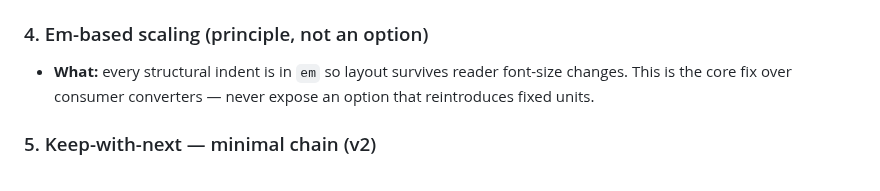
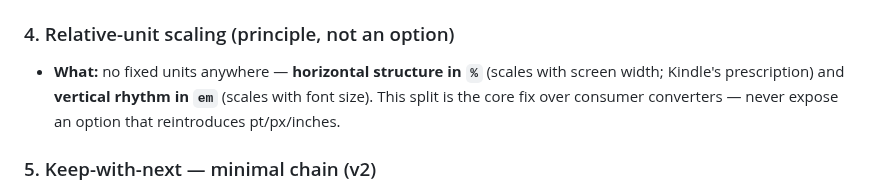
Before and after one commit to ssandweiss/screepub, a Markdown page: docs/formatting-options-log.md, the part around the change. Rendered like a GitHub page.

Commit message:
Log: relative-unit principle reflects % horizontal / em vertical split
Co-Authored-By: Claude Fable 5 <noreply@anthropic.com>

```diff
--- a/docs/formatting-options-log.md
+++ b/docs/formatting-options-log.md
@@ -48,10 +48,12 @@ currently hardcoded and needs surfacing when the app happens.
   possibly independent scene-heading spacing.
 - **Code:** `src/epub/css.ts`.
 
-### 4. Em-based scaling (principle, not an option)
-- **What:** every structural indent is in `em` so layout survives reader
-  font-size changes. This is the core fix over consumer converters —
-  never expose an option that reintroduces fixed units.
+### 4. Relative-unit scaling (principle, not an option)
+- **What:** no fixed units anywhere — **horizontal structure in `%`**
+  (scales with screen width; Kindle's prescription) and **vertical rhythm
+  in `em`** (scales with font size). This split is the core fix over
+  consumer converters — never expose an option that reintroduces
+  pt/px/inches.
 
 ### 5. Keep-with-next — minimal chain (v2)
 - **What:** `break-after: avoid` on scene headings and character cues
```
